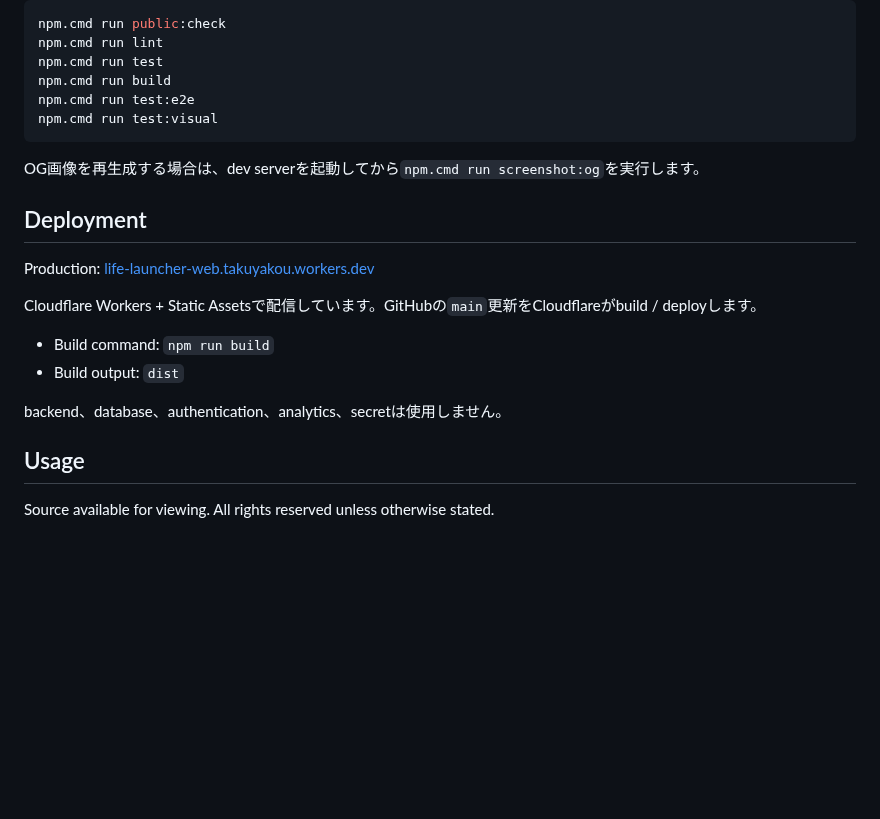
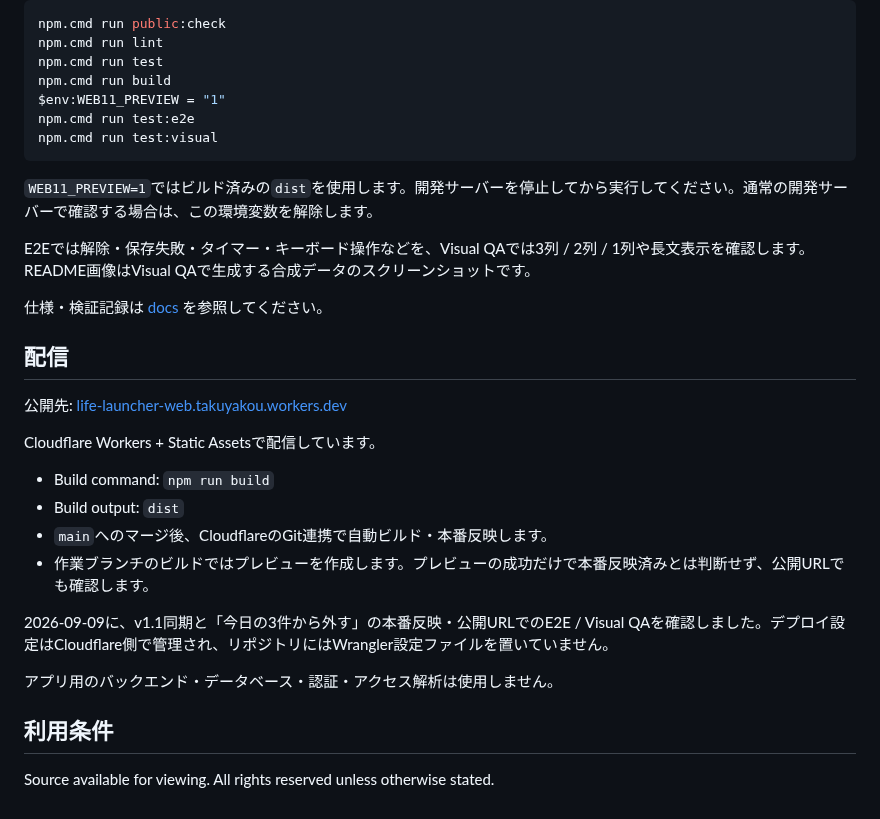
Before and after one commit to Takuyakou/life-launcher-web, a Markdown page: README.md, the part around one of its changes. Drawn GitHub-style; blank space fills up the shorter version.

````diff
--- a/README.md
+++ b/README.md
@@ -58,23 +56,32 @@ npm.cmd run public:check
 npm.cmd run lint
 npm.cmd run test
 npm.cmd run build
+$env:WEB11_PREVIEW = "1"
 npm.cmd run test:e2e
 npm.cmd run test:visual
 ```
 
-OG画像を再生成する場合は、dev serverを起動してから`npm.cmd run screenshot:og`を実行します。
+`WEB11_PREVIEW=1`ではビルド済みの`dist`を使用します。開発サーバーを停止してから実行してください。通常の開発サーバーで確認する場合は、この環境変数を解除します。
 
-## Deployment
+E2Eでは解除・保存失敗・タイマー・キーボード操作などを、Visual QAでは3列 / 2列 / 1列や長文表示を確認します。README画像はVisual QAで生成する合成データのスクリーンショットです。
 
-Production: [life-launcher-web.takuyakou.workers.dev](https://life-launcher-web.takuyakou.workers.dev)
+仕様・検証記録は [docs](docs/README.md) を参照してください。
 
-Cloudflare Workers + Static Assetsで配信しています。GitHubの`main`更新をCloudflareがbuild / deployします。
+## 配信
+
+公開先: [life-launcher-web.takuyakou.workers.dev](https://life-launcher-web.takuyakou.workers.dev/)
+
+Cloudflare Workers + Static Assetsで配信しています。
 
 - Build command: `npm run build`
 - Build output: `dist`
+- `main`へのマージ後、CloudflareのGit連携で自動ビルド・本番反映します。
+- 作業ブランチのビルドではプレビューを作成します。プレビューの成功だけで本番反映済みとは判断せず、公開URLでも確認します。
 
-backend、database、authentication、analytics、secretは使用しません。
+2026-09-09に、v1.1同期と「今日の3件から外す」の本番反映・公開URLでのE2E / Visual QAを確認しました。デプロイ設定はCloudflare側で管理され、リポジトリにはWrangler設定ファイルを置いていません。
 
-## Usage
+アプリ用のバックエンド・データベース・認証・アクセス解析は使用しません。
+
+## 利用条件
 
 Source available for viewing. All rights reserved unless otherwise stated.
````
Also changed, not shown: other parts of README.md (+28 -30 lines), docs/v1.1-sync/README-v1.1-draft.md (+1 -1 lines), docs/screenshots/web-demo-v1.1.png, 1 other file.
